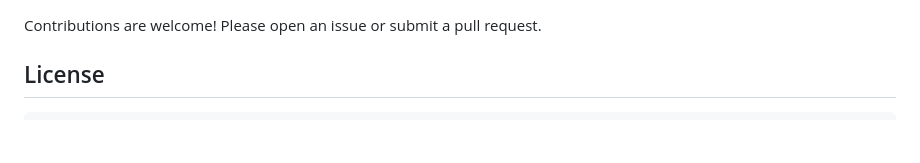
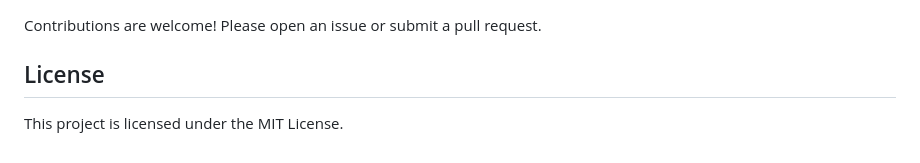
Before and after one commit to lordasd/Native-Weather, a Markdown page: README.md, the part around the change. Rendered like a GitHub page; blank space fills up the shorter version.

````diff
--- a/README.md
+++ b/README.md
@@ -85,5 +85,4 @@ Contributions are welcome\! Please open an issue or submit a pull request.
 
 ## License
 
-
-```
+This project is licensed under the MIT License.
````
